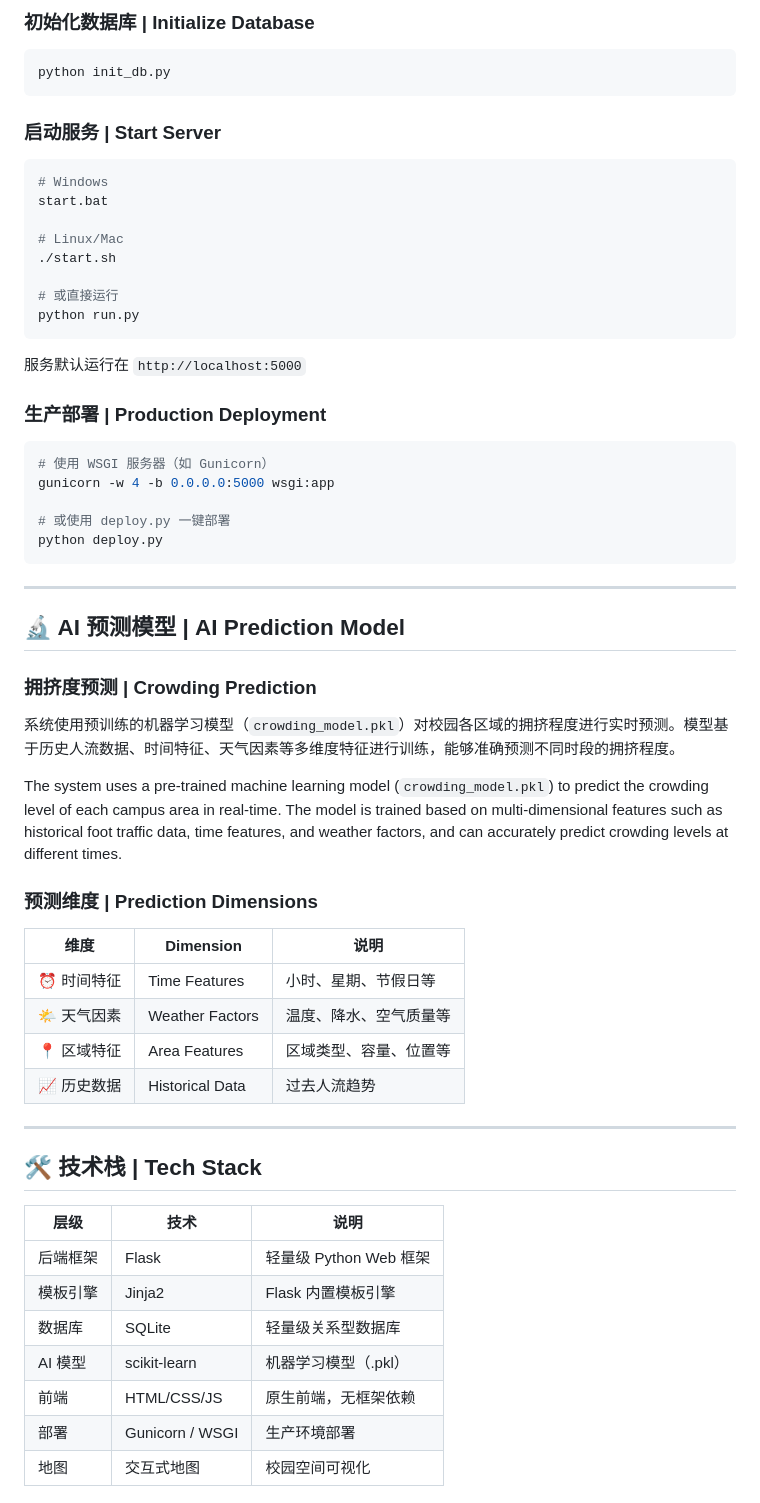
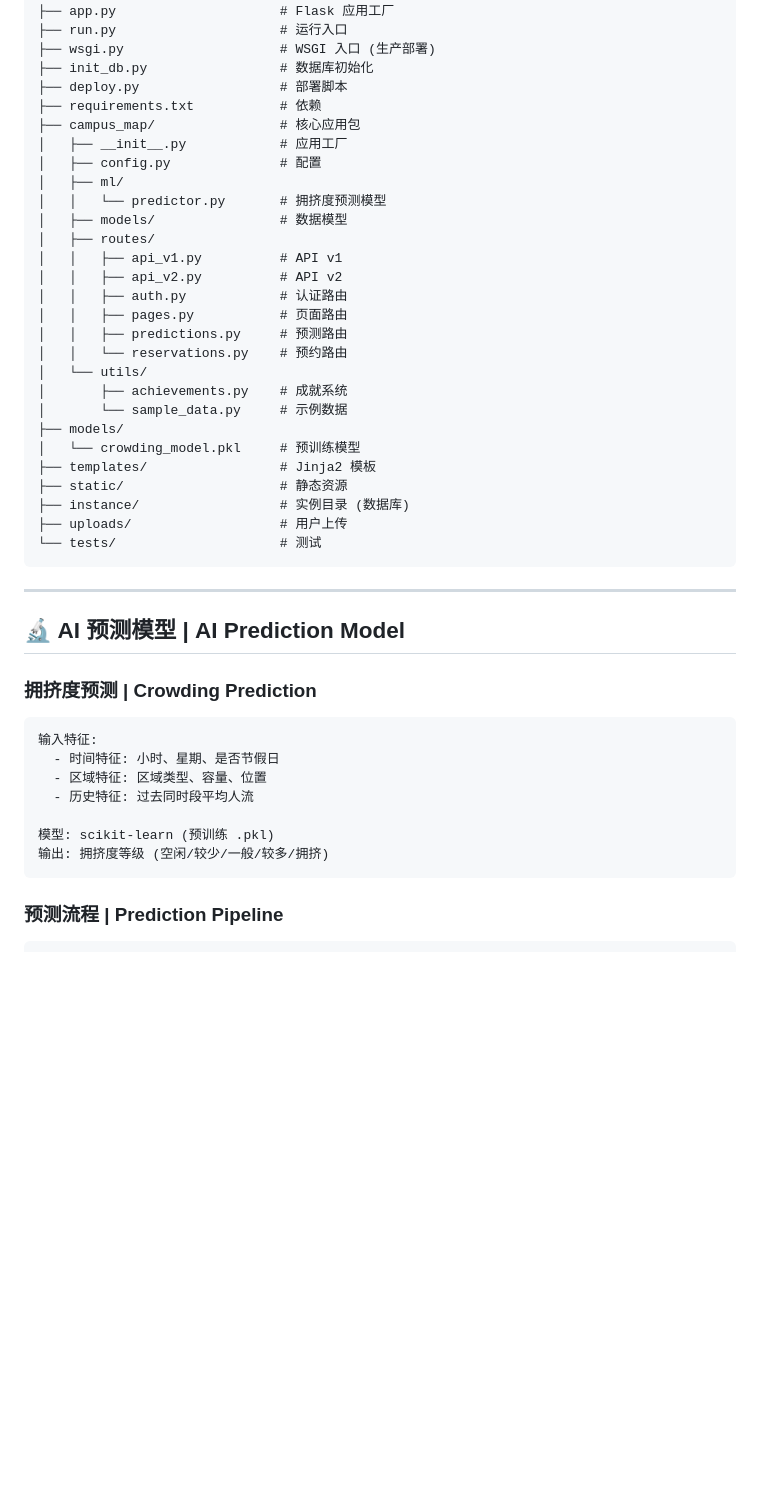
Before and after one commit to Windyhhh/Campus-Digital-Nomad-Map, a Markdown page: README.md, the part around one of its changes. GitHub-like rendering; blank space fills up the shorter version.

Commit message:
docs: upgrade README to premium style with selling points

````diff
--- a/README.md
+++ b/README.md
@@ -85,32 +69,32 @@ pip install -r requirements.txt
-### 初始化数据库 | Initialize Database
-
-```bash
-python init_db.py
-```
-
-### 启动服务 | Start Server
-
-```bash
-# Windows
-start.bat
-
-# Linux/Mac
-./start.sh
-
-# 或直接运行
-python run.py
-```
-
-服务默认运行在 `http://localhost:5000`
-
-### 生产部署 | Production Deployment
-
-```bash
-# 使用 WSGI 服务器（如 Gunicorn）
-gunicorn -w 4 -b 0.0.0.0:5000 wsgi:app
-
-# 或使用 deploy.py 一键部署
-python deploy.py
+├── app.py                     # Flask 应用工厂
+├── run.py                     # 运行入口
+├── wsgi.py                    # WSGI 入口 (生产部署)
+├── init_db.py                 # 数据库初始化
+├── deploy.py                  # 部署脚本
+├── requirements.txt           # 依赖
+├── campus_map/                # 核心应用包
+│   ├── __init__.py            # 应用工厂
+│   ├── config.py              # 配置
+│   ├── ml/
+│   │   └── predictor.py       # 拥挤度预测模型
+│   ├── models/                # 数据模型
+│   ├── routes/
+│   │   ├── api_v1.py          # API v1
+│   │   ├── api_v2.py          # API v2
+│   │   ├── auth.py            # 认证路由
+│   │   ├── pages.py           # 页面路由
+│   │   ├── predictions.py     # 预测路由
+│   │   └── reservations.py    # 预约路由
+│   └── utils/
+│       ├── achievements.py    # 成就系统
+│       └── sample_data.py     # 示例数据
+├── models/
+│   └── crowding_model.pkl     # 预训练模型
+├── templates/                 # Jinja2 模板
+├── static/                    # 静态资源
+├── instance/                  # 实例目录 (数据库)
+├── uploads/                   # 用户上传
+└── tests/                     # 测试
 ```
 
 ---
@@ -119,30 +103,15 @@ python deploy.py
 
 ### 拥挤度预测 | Crowding Prediction
 
-系统使用预训练的机器学习模型（`crowding_model.pkl`）对校园各区域的拥挤程度进行实时预测。模型基于历史人流数据、时间特征、天气因素等多维度特征进行训练，能够准确预测不同时段的拥挤程度。
+```
+输入特征:
+  - 时间特征: 小时、星期、是否节假日
+  - 区域特征: 区域类型、容量、位置
+  - 历史特征: 过去同时段平均人流
 
-The system uses a pre-trained machine learning model (`crowding_model.pkl`) to predict the crowding level of each campus area in real-time. The model is trained based on multi-dimensional features such as historical foot traffic data, time features, and weather factors, and can accurately predict crowding levels at different times.
+模型: scikit-learn (预训练 .pkl)
+输出: 拥挤度等级 (空闲/较少/一般/较多/拥挤)
+```
 
-### 预测维度 | Prediction Dimensions
+### 预测流程 | Prediction Pipeline
 
-| 维度 | Dimension | 说明 |
-|------|-----------|------|
-| ⏰ 时间特征 | Time Features | 小时、星期、节假日等 |
-| 🌤️ 天气因素 | Weather Factors | 温度、降水、空气质量等 |
-| 📍 区域特征 | Area Features | 区域类型、容量、位置等 |
-| 📈 历史数据 | Historical Data | 过去人流趋势 |
-
----
-
-## 🛠️ 技术栈 | Tech Stack
-
-| 层级 | 技术 | 说明 |
-|------|------|------|
-| 后端框架 | Flask | 轻量级 Python Web 框架 |
-| 模板引擎 | Jinja2 | Flask 内置模板引擎 |
-| 数据库 | SQLite | 轻量级关系型数据库 |
-| AI 模型 | scikit-learn | 机器学习模型（.pkl） |
-| 前端 | HTML/CSS/JS | 原生前端，无框架依赖 |
-| 部署 | Gunicorn / WSGI | 生产环境部署 |
-| 地图 | 交互式地图 | 校园空间可视化 |
-
````
Also changed, not shown: other parts of README.md (+90 -84 lines).
